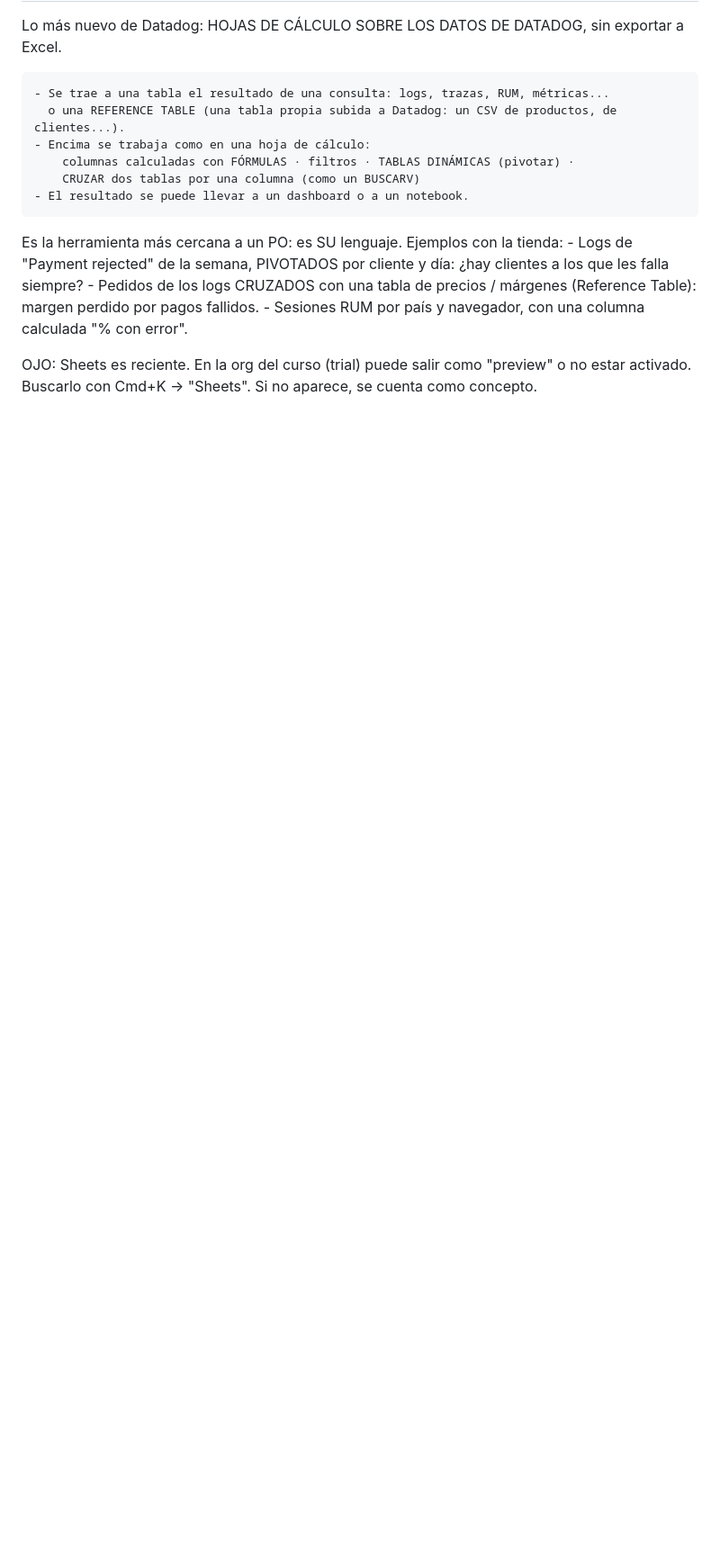
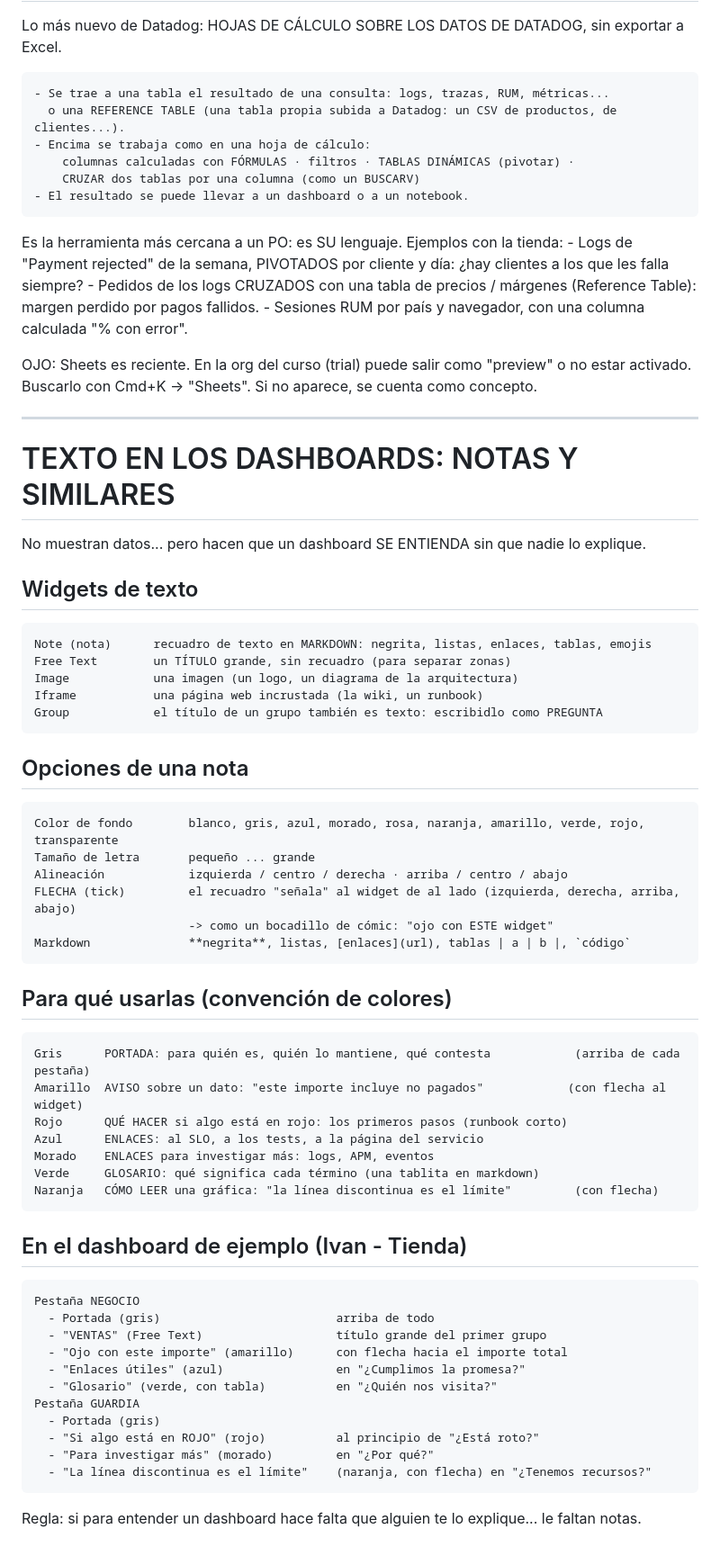
Before and after one commit to IvanciniGT/formacionDatadog, a Markdown page: notes/dia3.md, the part around the change. Shown at 90% size. GitHub-like rendering; blank space fills up the shorter version.

Commit message:
notes day3: text widgets and notes in dashboards

```diff
--- a/notes/dia3.md
+++ b/notes/dia3.md
@@ -712,3 +712,52 @@ Es la herramienta más cercana a un PO: es SU lenguaje. Ejemplos con la tienda:
 
 OJO: Sheets es reciente. En la org del curso (trial) puede salir como "preview" o no estar activado.
 Buscarlo con Cmd+K -> "Sheets". Si no aparece, se cuenta como concepto.
+
+---
+
+# TEXTO EN LOS DASHBOARDS: NOTAS Y SIMILARES
+
+No muestran datos... pero hacen que un dashboard SE ENTIENDA sin que nadie lo explique.
+
+## Widgets de texto
+
+    Note (nota)      recuadro de texto en MARKDOWN: negrita, listas, enlaces, tablas, emojis
+    Free Text        un TÍTULO grande, sin recuadro (para separar zonas)
+    Image            una imagen (un logo, un diagrama de la arquitectura)
+    Iframe           una página web incrustada (la wiki, un runbook)
+    Group            el título de un grupo también es texto: escribidlo como PREGUNTA
+
+## Opciones de una nota
+
+    Color de fondo        blanco, gris, azul, morado, rosa, naranja, amarillo, verde, rojo, transparente
+    Tamaño de letra       pequeño ... grande
+    Alineación            izquierda / centro / derecha · arriba / centro / abajo
+    FLECHA (tick)         el recuadro "señala" al widget de al lado (izquierda, derecha, arriba, abajo)
+                          -> como un bocadillo de cómic: "ojo con ESTE widget"
+    Markdown              **negrita**, listas, [enlaces](url), tablas | a | b |, `código`
+
+## Para qué usarlas (convención de colores)
+
+    Gris      PORTADA: para quién es, quién lo mantiene, qué contesta            (arriba de cada pestaña)
+    Amarillo  AVISO sobre un dato: "este importe incluye no pagados"            (con flecha al widget)
+    Rojo      QUÉ HACER si algo está en rojo: los primeros pasos (runbook corto)
+    Azul      ENLACES: al SLO, a los tests, a la página del servicio
+    Morado    ENLACES para investigar más: logs, APM, eventos
+    Verde     GLOSARIO: qué significa cada término (una tablita en markdown)
+    Naranja   CÓMO LEER una gráfica: "la línea discontinua es el límite"         (con flecha)
+
+## En el dashboard de ejemplo (Ivan - Tienda)
+
+    Pestaña NEGOCIO
+      - Portada (gris)                         arriba de todo
+      - "VENTAS" (Free Text)                   título grande del primer grupo
+      - "Ojo con este importe" (amarillo)      con flecha hacia el importe total
+      - "Enlaces útiles" (azul)                en "¿Cumplimos la promesa?"
+      - "Glosario" (verde, con tabla)          en "¿Quién nos visita?"
+    Pestaña GUARDIA
+      - Portada (gris)
+      - "Si algo está en ROJO" (rojo)          al principio de "¿Está roto?"
+      - "Para investigar más" (morado)         en "¿Por qué?"
+      - "La línea discontinua es el límite"    (naranja, con flecha) en "¿Tenemos recursos?"
+
+Regla: si para entender un dashboard hace falta que alguien te lo explique... le faltan notas.
```
